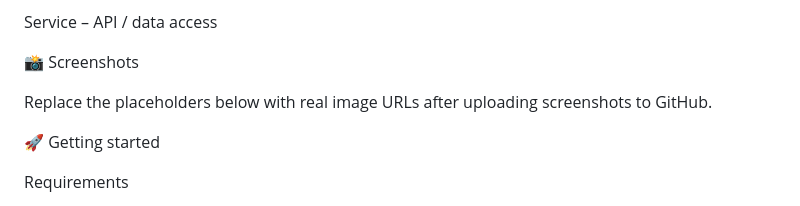
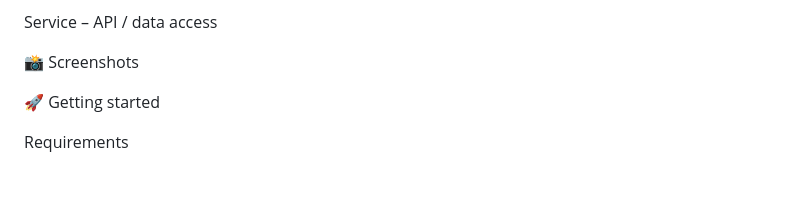
Before and after one commit to DoanBaThanh-tech/OPC-MaintenanceApp, a Markdown page: README.md, the part around one of its changes. Rendered like a GitHub page; blank space fills up the shorter version.

Commit message:
Update README with new images and remove placeholders
Removed placeholder text and added new image links in the README.

```diff
--- a/README.md
+++ b/README.md
@@ -445,8 +458,6 @@ Service – API / data access
 
 
 
-Replace the placeholders below with real image URLs after uploading screenshots to GitHub.
-
 
 
 
```
Also changed, not shown: other parts of README.md (+28 -15 lines).
